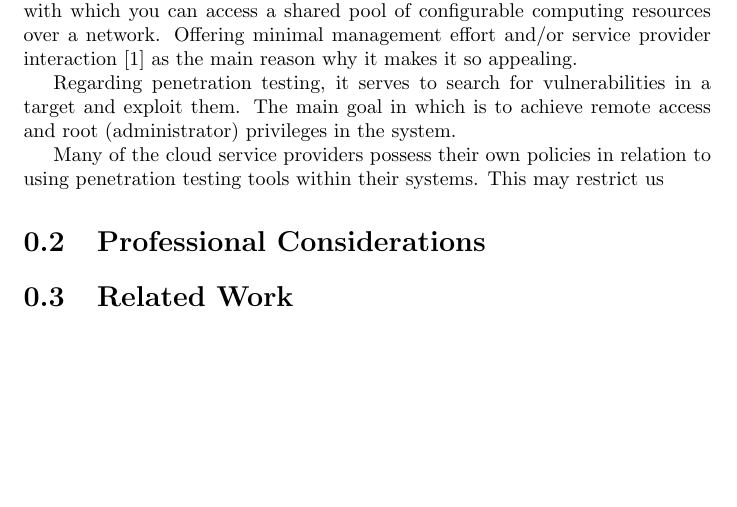
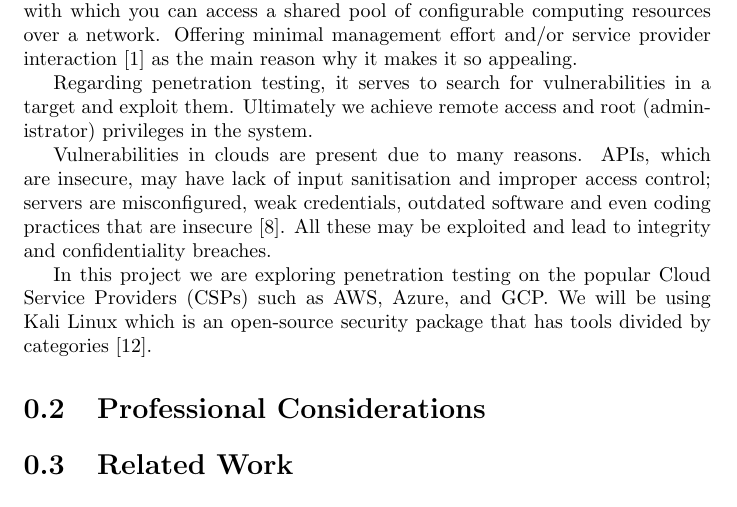
Before and after one commit to rey301/penetration-testing-in-the-cloud, a LaTeX document (interim_report.tex): part of page 2 of 2, cut so that both start at the same text, the shorter picture padded with empty space. Compiled offline with pdfLaTeX.

Commit message:
Updated introduction

```diff
--- a/interim_report.tex
+++ b/interim_report.tex
@@ -11,10 +11,11 @@
 \section{Introduction}
 Cloud computing has become increasingly popular over recent several years and enterprises have become more reliant on these types of systems. It is a system with which you can access a shared pool of configurable computing resources over a network. Offering minimal management effort and/or service provider interaction [1] as the main reason why it makes it so appealing.
 
-Regarding penetration testing, it serves to search for vulnerabilities in a target and exploit them. The main goal in which is to achieve remote access and root (administrator) privileges in the system.
+Regarding penetration testing, it serves to search for vulnerabilities in a target and exploit them. Ultimately we achieve remote access and root (administrator) privileges in the system.
 
-Many of the cloud service providers possess their own policies in relation to using penetration testing tools within their systems. This may restrict us
+Vulnerabilities in clouds are present due to many reasons. APIs, which are insecure, may have lack of input sanitisation and improper access control; servers are misconfigured, weak credentials, outdated software and even coding practices that are insecure [8]. All these may be exploited and lead to integrity and confidentiality breaches.
 
+In this project we are exploring penetration testing on the popular Cloud Service Providers (CSPs) such as AWS, Azure, and GCP. We will be using Kali Linux which is an open-source security package that has tools divided by categories [12].
 
 \section{Professional Considerations}
 \section{Related Work}
```
